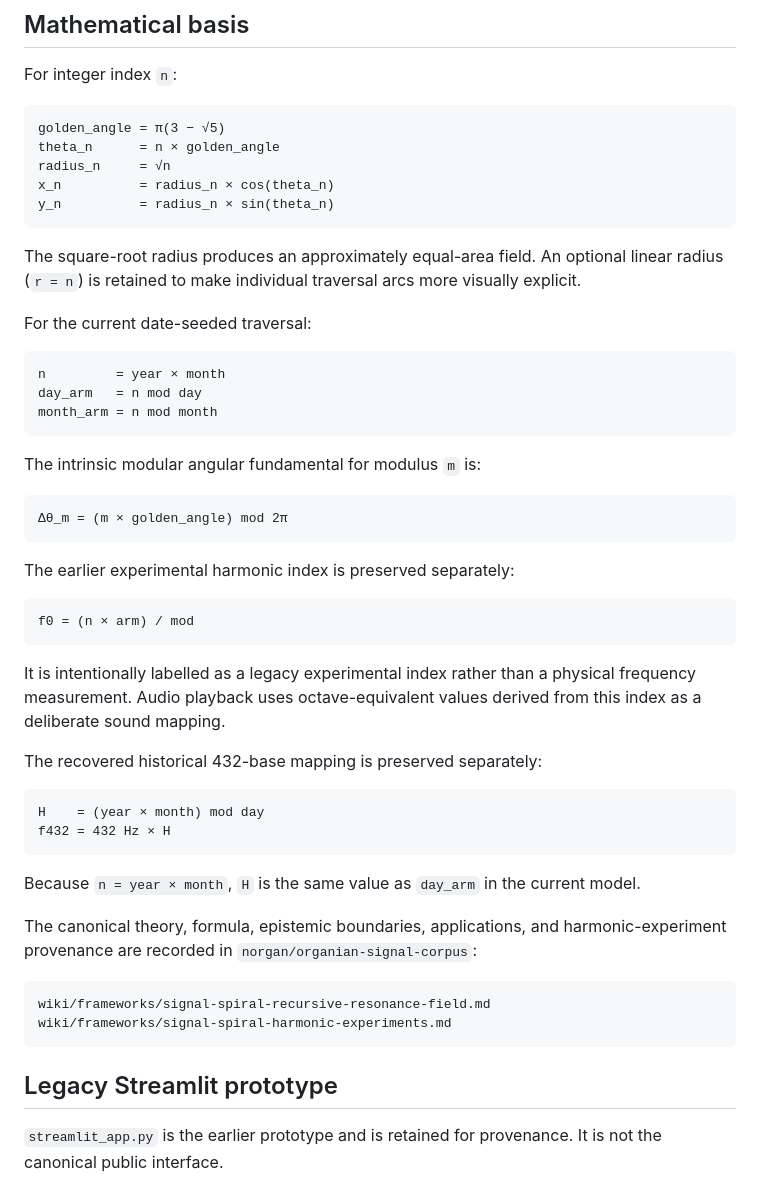
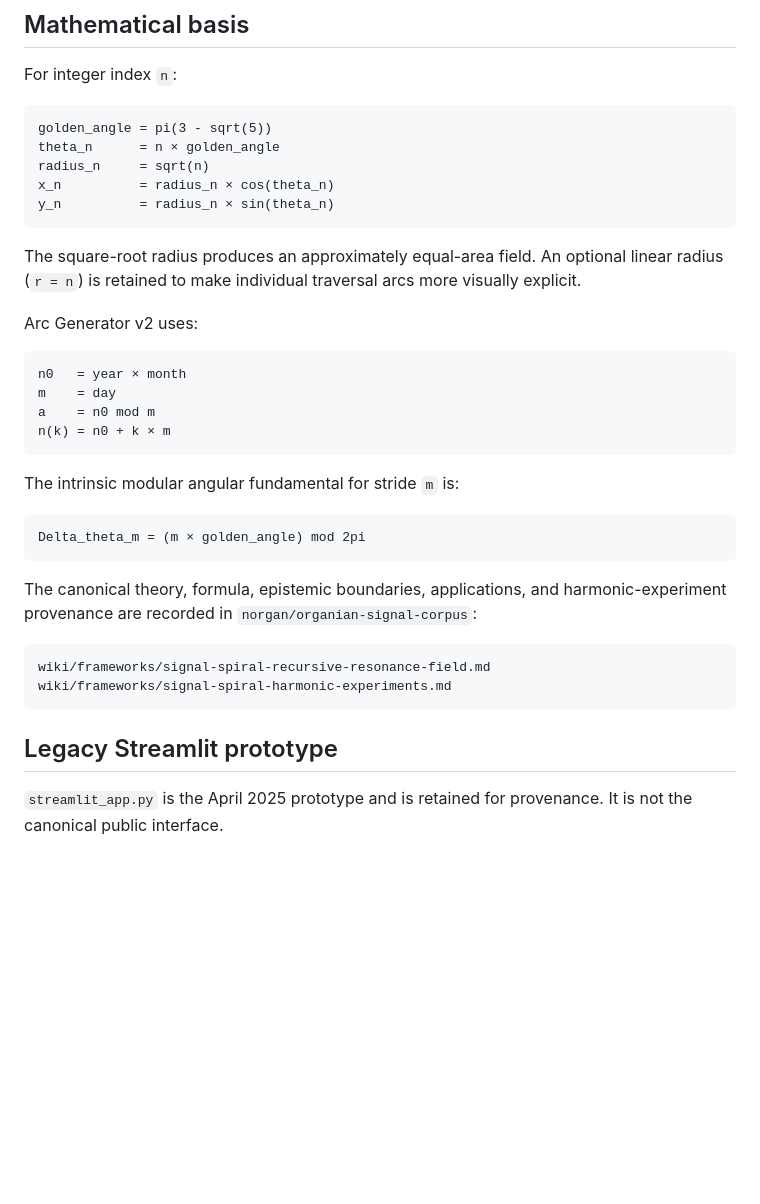
Before and after one commit to norgan/Signal-spiral-app, a Markdown page: README.md, the part around one of its changes. Rendered like a GitHub page; blank space fills up the shorter version.

````diff
--- a/README.md
+++ b/README.md
@@ -102,45 +192,29 @@ After that one-time setting, pushes to `main` run the Pages workflow automatical
 For integer index `n`:
 
 ```text
-golden_angle = π(3 − √5)
+golden_angle = pi(3 - sqrt(5))
 theta_n      = n × golden_angle
-radius_n     = √n
+radius_n     = sqrt(n)
 x_n          = radius_n × cos(theta_n)
 y_n          = radius_n × sin(theta_n)
 ```
 
 The square-root radius produces an approximately equal-area field. An optional linear radius (`r = n`) is retained to make individual traversal arcs more visually explicit.
 
-For the current date-seeded traversal:
+Arc Generator v2 uses:
 
 ```text
-n         = year × month
-day_arm   = n mod day
-month_arm = n mod month
+n0   = year × month
+m    = day
+a    = n0 mod m
+n(k) = n0 + k × m
 ```
 
-The intrinsic modular angular fundamental for modulus `m` is:
+The intrinsic modular angular fundamental for stride `m` is:
 
 ```text
-Δθ_m = (m × golden_angle) mod 2π
+Delta_theta_m = (m × golden_angle) mod 2pi
 ```
-
-The earlier experimental harmonic index is preserved separately:
-
-```text
-f0 = (n × arm) / mod
-```
-
-It is intentionally labelled as a legacy experimental index rather than a physical frequency measurement. Audio playback uses octave-equivalent values derived from this index as a deliberate sound mapping.
-
-The recovered historical 432-base mapping is preserved separately:
-
-```text
-H    = (year × month) mod day
-f432 = 432 Hz × H
-```
-
-Because `n = year × month`, `H` is the same value as `day_arm` in the current model.
 
 The canonical theory, formula, epistemic boundaries, applications, and harmonic-experiment provenance are recorded in `norgan/organian-signal-corpus`:
 
@@ -151,4 +225,4 @@ wiki/frameworks/signal-spiral-harmonic-experiments.md
 
 ## Legacy Streamlit prototype
 
-`streamlit_app.py` is the earlier prototype and is retained for provenance. It is not the canonical public interface.
+`streamlit_app.py` is the April 2025 prototype and is retained for provenance. It is not the canonical public interface.
````
Also changed, not shown: other parts of README.md (+125 -35 lines).
